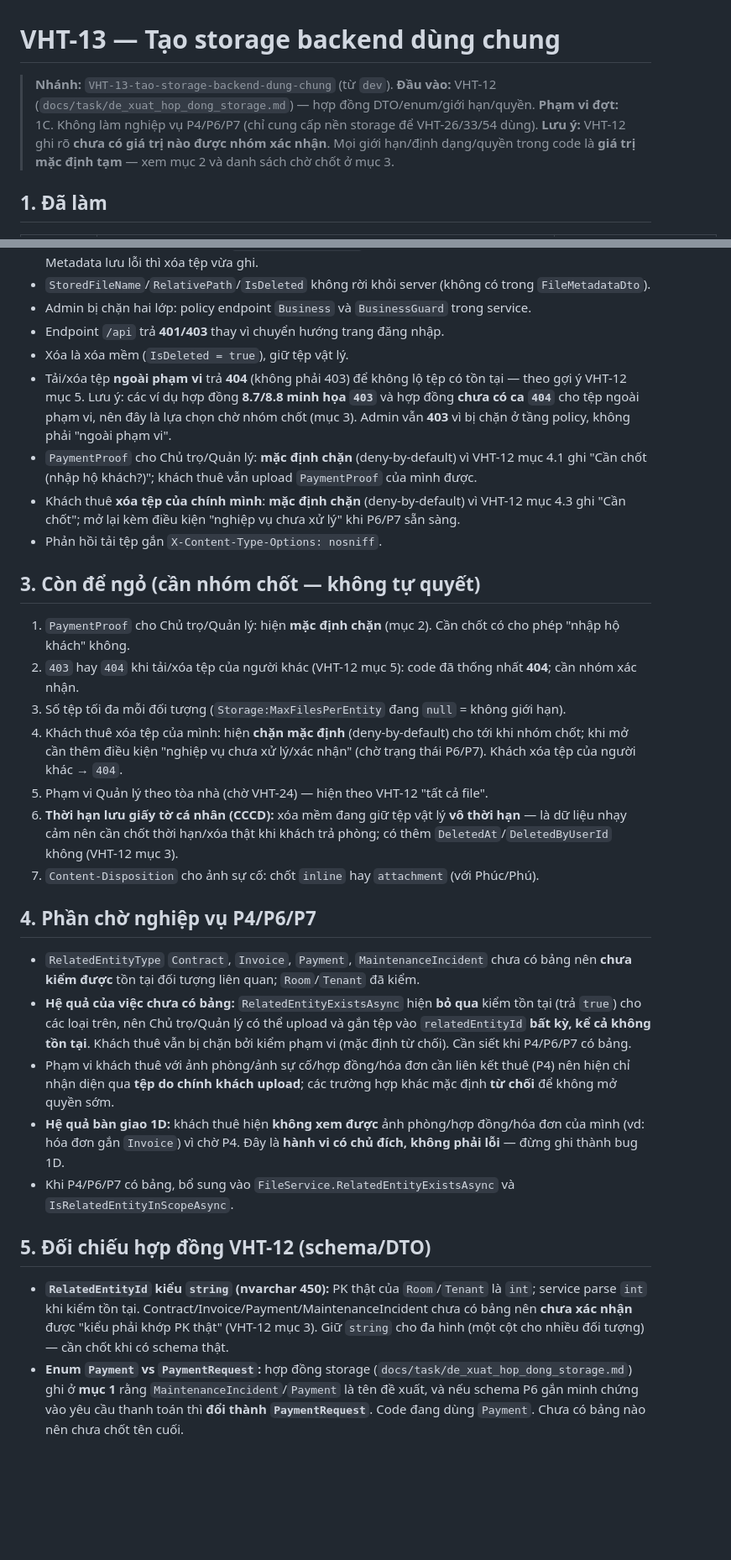
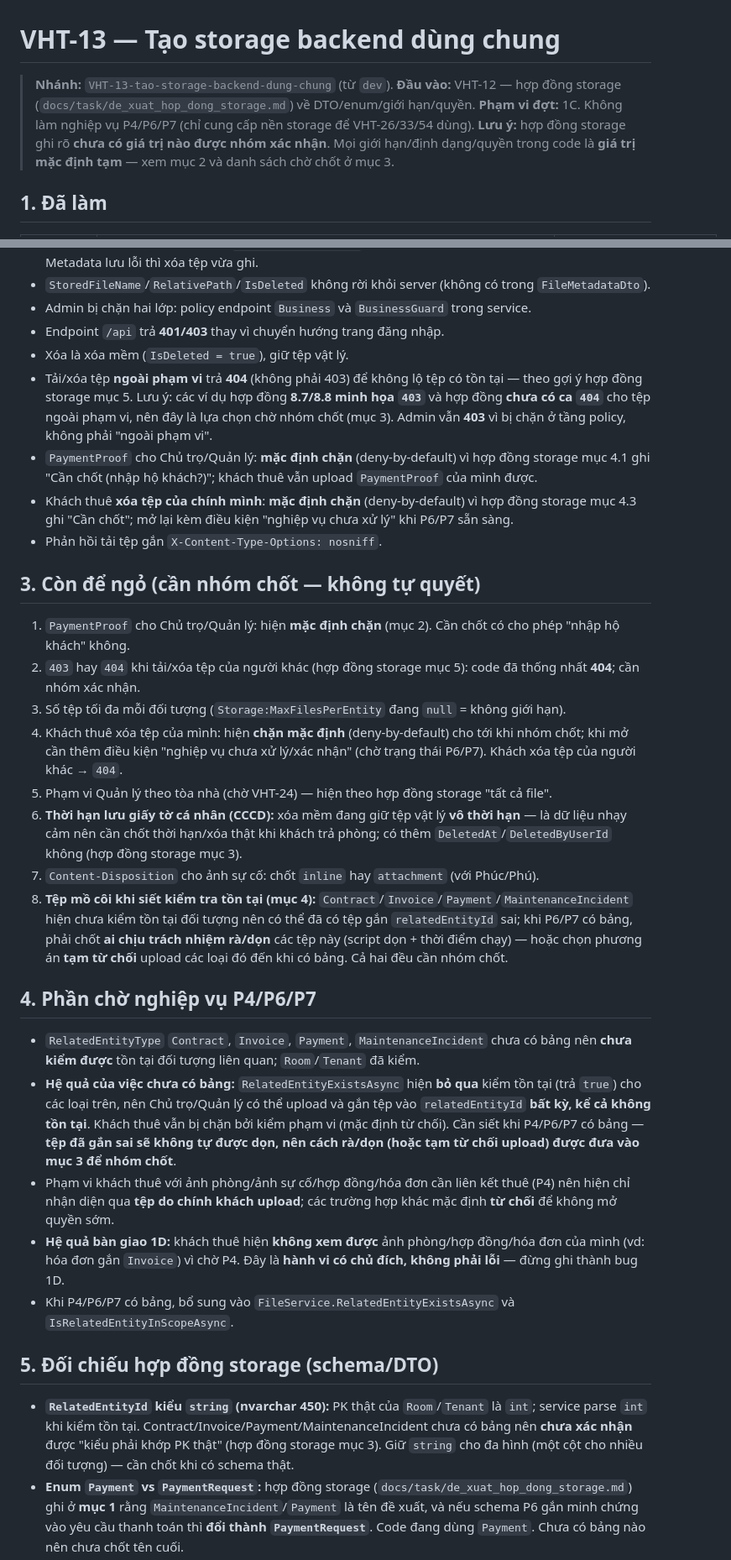
Before and after one commit to utc2-programming-project/LTW-boarding_house_management_web, a Markdown page: docs/Imp/VHT-13-storage-backend-dung-chung.md, 2 parts joined by grey strips. Shown at 84% size. Rendered like a GitHub page; blank space fills up the shorter version.

```diff
--- a/docs/Imp/VHT-13-storage-backend-dung-chung.md
+++ b/docs/Imp/VHT-13-storage-backend-dung-chung.md
@@ -1,9 +1,9 @@
 # VHT-13 — Tạo storage backend dùng chung
 
 > **Nhánh:** `VHT-13-tao-storage-backend-dung-chung` (từ `dev`).
-> **Đầu vào:** VHT-12 (`docs/task/de_xuat_hop_dong_storage.md`) — hợp đồng DTO/enum/giới hạn/quyền.
+> **Đầu vào:** VHT-12 — hợp đồng storage (`docs/task/de_xuat_hop_dong_storage.md`) về DTO/enum/giới hạn/quyền.
 > **Phạm vi đợt:** 1C. Không làm nghiệp vụ P4/P6/P7 (chỉ cung cấp nền storage để VHT-26/33/54 dùng).
-> **Lưu ý:** VHT-12 ghi rõ **chưa có giá trị nào được nhóm xác nhận**. Mọi giới hạn/định dạng/quyền
+> **Lưu ý:** hợp đồng storage ghi rõ **chưa có giá trị nào được nhóm xác nhận**. Mọi giới hạn/định dạng/quyền
 > trong code là **giá trị mặc định tạm** — xem mục 2 và danh sách chờ chốt ở mục 3.
 
 ## 1. Đã làm
@@ -36,32 +36,33 @@
 - Admin bị chặn hai lớp: policy endpoint `Business` và `BusinessGuard` trong service.
 - Endpoint `/api` trả **401/403** thay vì chuyển hướng trang đăng nhập.
 - Xóa là xóa mềm (`IsDeleted = true`), giữ tệp vật lý.
-- Tải/xóa tệp **ngoài phạm vi** trả **404** (không phải 403) để không lộ tệp có tồn tại — theo gợi ý VHT-12 mục 5. Lưu ý: các ví dụ hợp đồng **8.7/8.8 minh họa `403`** và hợp đồng **chưa có ca `404`** cho tệp ngoài phạm vi, nên đây là lựa chọn chờ nhóm chốt (mục 3). Admin vẫn **403** vì bị chặn ở tầng policy, không phải "ngoài phạm vi".
-- `PaymentProof` cho Chủ trọ/Quản lý: **mặc định chặn** (deny-by-default) vì VHT-12 mục 4.1 ghi "Cần chốt (nhập hộ khách?)"; khách thuê vẫn upload `PaymentProof` của mình được.
-- Khách thuê **xóa tệp của chính mình**: **mặc định chặn** (deny-by-default) vì VHT-12 mục 4.3 ghi "Cần chốt"; mở lại kèm điều kiện "nghiệp vụ chưa xử lý" khi P6/P7 sẵn sàng.
+- Tải/xóa tệp **ngoài phạm vi** trả **404** (không phải 403) để không lộ tệp có tồn tại — theo gợi ý hợp đồng storage mục 5. Lưu ý: các ví dụ hợp đồng **8.7/8.8 minh họa `403`** và hợp đồng **chưa có ca `404`** cho tệp ngoài phạm vi, nên đây là lựa chọn chờ nhóm chốt (mục 3). Admin vẫn **403** vì bị chặn ở tầng policy, không phải "ngoài phạm vi".
+- `PaymentProof` cho Chủ trọ/Quản lý: **mặc định chặn** (deny-by-default) vì hợp đồng storage mục 4.1 ghi "Cần chốt (nhập hộ khách?)"; khách thuê vẫn upload `PaymentProof` của mình được.
+- Khách thuê **xóa tệp của chính mình**: **mặc định chặn** (deny-by-default) vì hợp đồng storage mục 4.3 ghi "Cần chốt"; mở lại kèm điều kiện "nghiệp vụ chưa xử lý" khi P6/P7 sẵn sàng.
 - Phản hồi tải tệp gắn `X-Content-Type-Options: nosniff`.
 
 ## 3. Còn để ngỏ (cần nhóm chốt — không tự quyết)
 
 1. `PaymentProof` cho Chủ trọ/Quản lý: hiện **mặc định chặn** (mục 2). Cần chốt có cho phép "nhập hộ khách" không.
-2. `403` hay `404` khi tải/xóa tệp của người khác (VHT-12 mục 5): code đã thống nhất **404**; cần nhóm xác nhận.
+2. `403` hay `404` khi tải/xóa tệp của người khác (hợp đồng storage mục 5): code đã thống nhất **404**; cần nhóm xác nhận.
 3. Số tệp tối đa mỗi đối tượng (`Storage:MaxFilesPerEntity` đang `null` = không giới hạn).
 4. Khách thuê xóa tệp của mình: hiện **chặn mặc định** (deny-by-default) cho tới khi nhóm chốt; khi mở cần thêm điều kiện "nghiệp vụ chưa xử lý/xác nhận" (chờ trạng thái P6/P7). Khách xóa tệp của người khác → `404`.
-5. Phạm vi Quản lý theo tòa nhà (chờ VHT-24) — hiện theo VHT-12 "tất cả file".
-6. **Thời hạn lưu giấy tờ cá nhân (CCCD):** xóa mềm đang giữ tệp vật lý **vô thời hạn** — là dữ liệu nhạy cảm nên cần chốt thời hạn/xóa thật khi khách trả phòng; có thêm `DeletedAt`/`DeletedByUserId` không (VHT-12 mục 3).
+5. Phạm vi Quản lý theo tòa nhà (chờ VHT-24) — hiện theo hợp đồng storage "tất cả file".
+6. **Thời hạn lưu giấy tờ cá nhân (CCCD):** xóa mềm đang giữ tệp vật lý **vô thời hạn** — là dữ liệu nhạy cảm nên cần chốt thời hạn/xóa thật khi khách trả phòng; có thêm `DeletedAt`/`DeletedByUserId` không (hợp đồng storage mục 3).
 7. `Content-Disposition` cho ảnh sự cố: chốt `inline` hay `attachment` (với Phúc/Phú).
+8. **Tệp mồ côi khi siết kiểm tra tồn tại (mục 4):** `Contract`/`Invoice`/`Payment`/`MaintenanceIncident` hiện chưa kiểm tồn tại đối tượng nên có thể đã có tệp gắn `relatedEntityId` sai; khi P6/P7 có bảng, phải chốt **ai chịu trách nhiệm rà/dọn** các tệp này (script dọn + thời điểm chạy) — hoặc chọn phương án **tạm từ chối** upload các loại đó đến khi có bảng. Cả hai đều cần nhóm chốt.
 
 ## 4. Phần chờ nghiệp vụ P4/P6/P7
 
 - `RelatedEntityType` `Contract`, `Invoice`, `Payment`, `MaintenanceIncident` chưa có bảng nên **chưa kiểm được** tồn tại đối tượng liên quan; `Room`/`Tenant` đã kiểm.
-- **Hệ quả của việc chưa có bảng:** `RelatedEntityExistsAsync` hiện **bỏ qua** kiểm tồn tại (trả `true`) cho các loại trên, nên Chủ trọ/Quản lý có thể upload và gắn tệp vào `relatedEntityId` **bất kỳ, kể cả không tồn tại**. Khách thuê vẫn bị chặn bởi kiểm phạm vi (mặc định từ chối). Cần siết khi P4/P6/P7 có bảng.
+- **Hệ quả của việc chưa có bảng:** `RelatedEntityExistsAsync` hiện **bỏ qua** kiểm tồn tại (trả `true`) cho các loại trên, nên Chủ trọ/Quản lý có thể upload và gắn tệp vào `relatedEntityId` **bất kỳ, kể cả không tồn tại**. Khách thuê vẫn bị chặn bởi kiểm phạm vi (mặc định từ chối). Cần siết khi P4/P6/P7 có bảng — **tệp đã gắn sai sẽ không tự được dọn, nên cách rà/dọn (hoặc tạm từ chối upload) được đưa vào mục 3 để nhóm chốt**.
 - Phạm vi khách thuê với ảnh phòng/ảnh sự cố/hợp đồng/hóa đơn cần liên kết thuê (P4) nên hiện chỉ nhận diện qua **tệp do chính khách upload**; các trường hợp khác mặc định **từ chối** để không mở quyền sớm.
 - **Hệ quả bàn giao 1D:** khách thuê hiện **không xem được** ảnh phòng/hợp đồng/hóa đơn của mình (vd: hóa đơn gắn `Invoice`) vì chờ P4. Đây là **hành vi có chủ đích, không phải lỗi** — đừng ghi thành bug 1D.
 - Khi P4/P6/P7 có bảng, bổ sung vào `FileService.RelatedEntityExistsAsync` và `IsRelatedEntityInScopeAsync`.
 
-## 5. Đối chiếu hợp đồng VHT-12 (schema/DTO)
+## 5. Đối chiếu hợp đồng storage (schema/DTO)
 
-- **`RelatedEntityId` kiểu `string` (nvarchar 450):** PK thật của `Room`/`Tenant` là `int`; service parse `int` khi kiểm tồn tại. Contract/Invoice/Payment/MaintenanceIncident chưa có bảng nên **chưa xác nhận** được "kiểu phải khớp PK thật" (VHT-12 mục 3). Giữ `string` cho đa hình (một cột cho nhiều đối tượng) — cần chốt khi có schema thật.
+- **`RelatedEntityId` kiểu `string` (nvarchar 450):** PK thật của `Room`/`Tenant` là `int`; service parse `int` khi kiểm tồn tại. Contract/Invoice/Payment/MaintenanceIncident chưa có bảng nên **chưa xác nhận** được "kiểu phải khớp PK thật" (hợp đồng storage mục 3). Giữ `string` cho đa hình (một cột cho nhiều đối tượng) — cần chốt khi có schema thật.
 - **Enum `Payment` vs `PaymentRequest`:** hợp đồng storage (`docs/task/de_xuat_hop_dong_storage.md`) ghi ở **mục 1** rằng `MaintenanceIncident`/`Payment` là tên đề xuất, và nếu schema P6 gắn minh chứng vào yêu cầu thanh toán thì **đổi thành `PaymentRequest`**. Code đang dùng `Payment`. Chưa có bảng nào nên chưa chốt tên cuối.
 - 12 trường metadata khớp hợp đồng; `RelativePath` là trường **nội bộ bổ sung** (không có trong hợp đồng) để tải tệp ngoài `wwwroot`.
 
```
Also changed, not shown: other parts of docs/Imp/VHT-13-storage-backend-dung-chung.md (+34 -4 lines).
